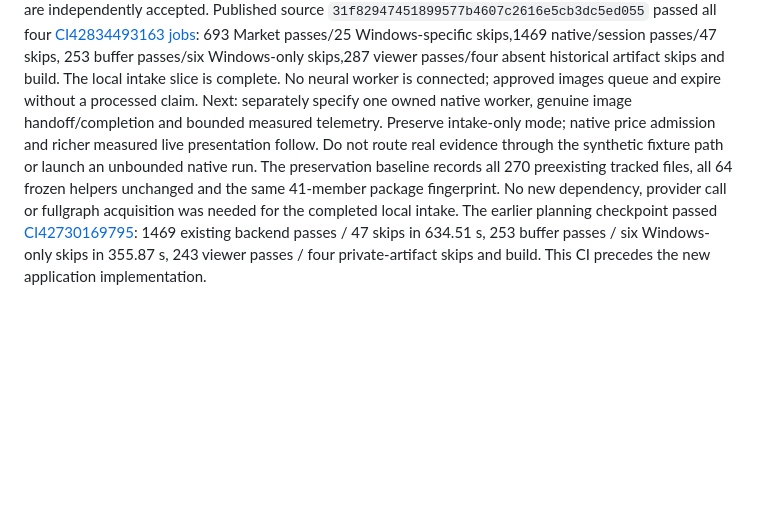
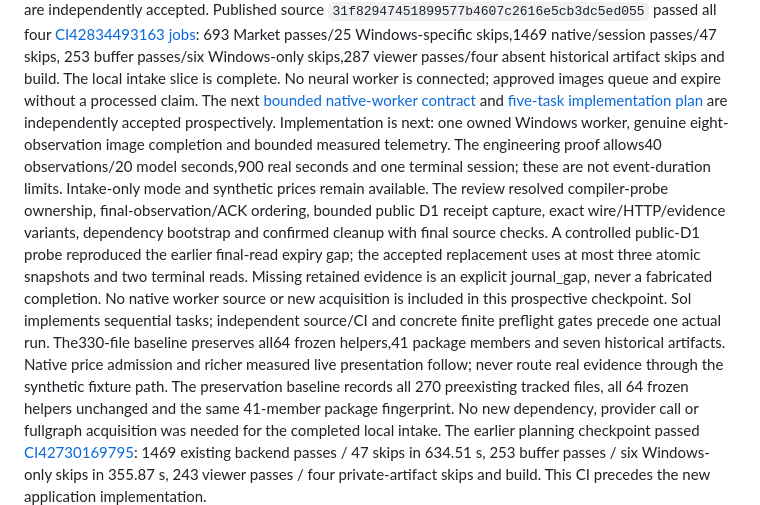
Before and after one commit to manu-brighter/fly-connectome-sim, a Markdown page: docs/cloud-handover.md, the part around the change. Rendered like a GitHub page; blank space fills up the shorter version.

Commit message:
feat / native-worker-contract : Define bounded image integration
- Specify owned native execution, receipt evidence and measured status

- Preserve standalone intake and gate actual acquisition behind source review

```diff
--- a/docs/cloud-handover.md
+++ b/docs/cloud-handover.md
@@ -413,10 +413,24 @@ and the complete local integration are independently accepted. Published source
 253 buffer passes/six Windows-only skips,287 viewer passes/four absent historical
 artifact skips and build. The local intake slice is complete. No neural
 worker is connected; approved images queue and expire without a processed claim.
-Next: separately specify one owned native worker, genuine image handoff/completion
-and bounded measured telemetry. Preserve intake-only mode; native price admission
-and richer measured live presentation follow. Do not route real evidence through
-the synthetic fixture path or launch an unbounded native run.
+The next [bounded native-worker contract](superpowers/specs/2026-11-10-native-worker-design.md)
+and [five-task implementation plan](superpowers/plans/2026-11-10-native-worker.md)
+are independently accepted prospectively. Implementation is next: one owned
+Windows worker, genuine eight-observation image completion and bounded measured
+telemetry. The engineering proof allows40 observations/20 model seconds,900 real
+seconds and one terminal session; these are not event-duration limits. Intake-only
+mode and synthetic prices remain available. The review resolved compiler-probe
+ownership, final-observation/ACK ordering, bounded public D1 receipt capture,
+exact wire/HTTP/evidence variants, dependency bootstrap and confirmed cleanup
+with final source checks. A controlled public-D1 probe reproduced the earlier
+final-read expiry gap; the accepted replacement uses at most three atomic
+snapshots and two terminal reads. Missing retained evidence is an explicit
+journal_gap, never a fabricated completion. No native worker source or new
+acquisition is included in this prospective checkpoint. Sol implements sequential
+tasks; independent source/CI and concrete finite preflight gates precede one
+actual run. The330-file baseline preserves all64 frozen helpers,41 package members
+and seven historical artifacts. Native price admission and richer measured live
+presentation follow; never route real evidence through the synthetic fixture path.
 The preservation baseline records all 270 preexisting tracked files, all 64 frozen
 helpers unchanged and the same 41-member package fingerprint. No new dependency,
 provider call or fullgraph acquisition was needed for the completed local intake.
```
Also changed, not shown: 2 other files.
